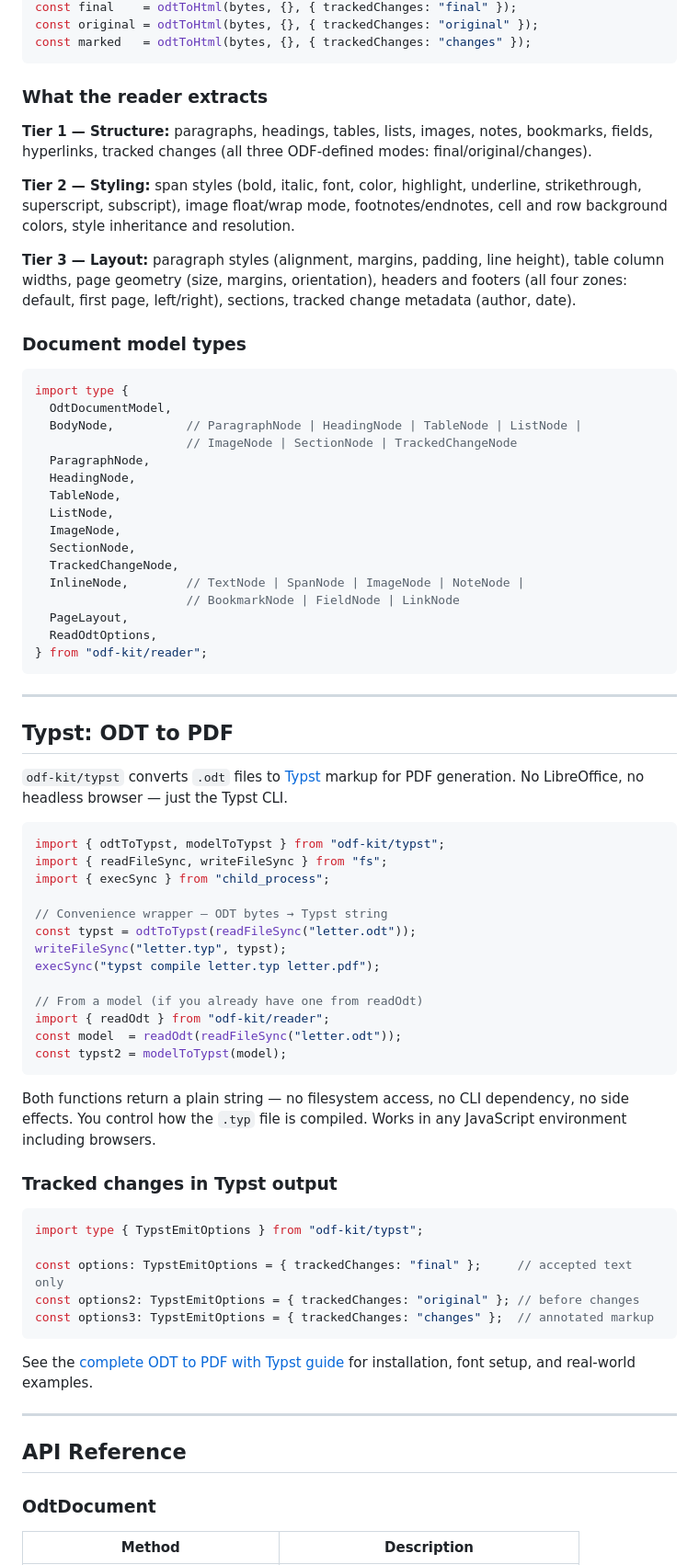
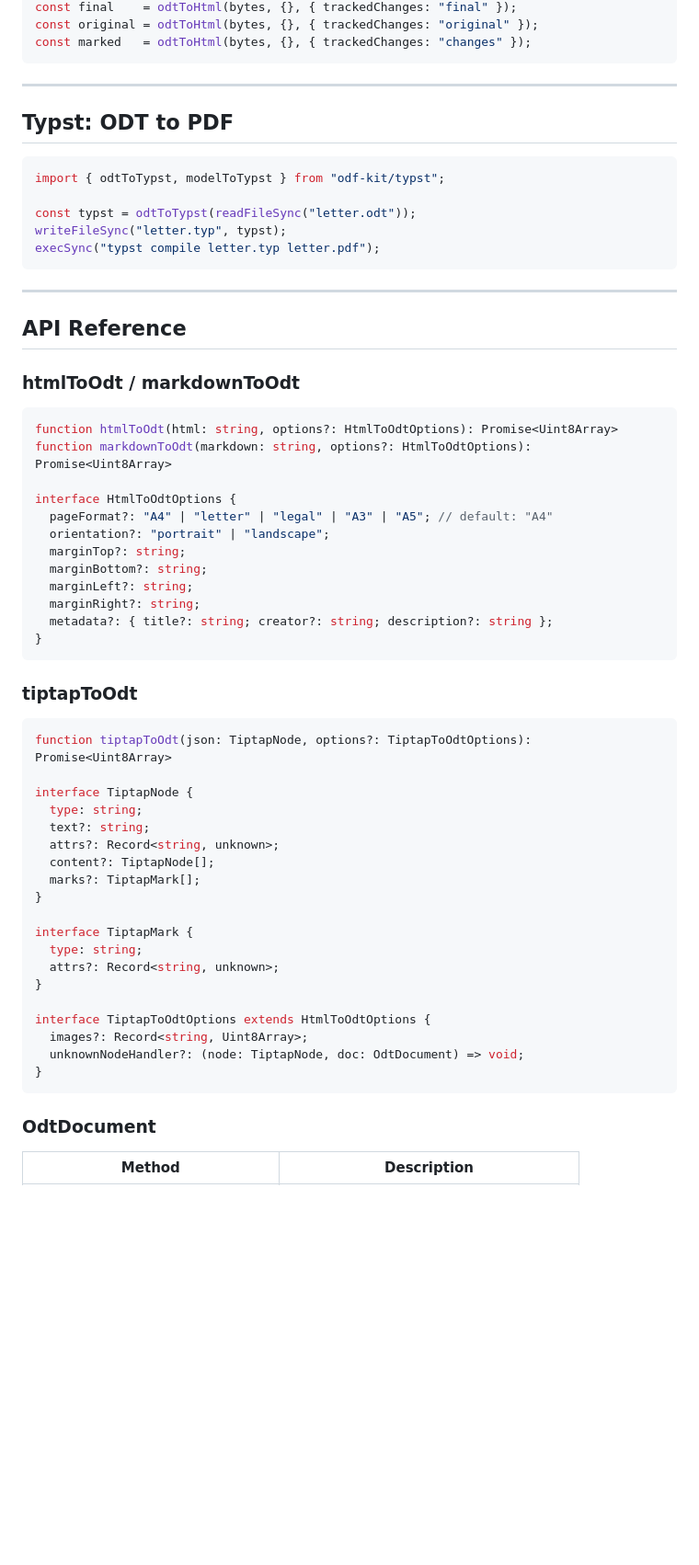
Before and after one commit to GitHubNewbie0/odf-kit, a Markdown page: README.md, the part around one of its changes. Shown at 92% size. GitHub-like rendering; blank space fills up the shorter version.

Commit message:
docs: add markdownToOdt and tiptapToOdt to README and CHANGELOG

````diff
--- a/README.md
+++ b/README.md
@@ -534,76 +544,64 @@ const html = odtToHtml(bytes);
 const final    = odtToHtml(bytes, {}, { trackedChanges: "final" });
 const original = odtToHtml(bytes, {}, { trackedChanges: "original" });
 const marked   = odtToHtml(bytes, {}, { trackedChanges: "changes" });
-```
-
-### What the reader extracts
-
-**Tier 1 — Structure:** paragraphs, headings, tables, lists, images, notes, bookmarks, fields, hyperlinks, tracked changes (all three ODF-defined modes: final/original/changes).
-
-**Tier 2 — Styling:** span styles (bold, italic, font, color, highlight, underline, strikethrough, superscript, subscript), image float/wrap mode, footnotes/endnotes, cell and row background colors, style inheritance and resolution.
-
-**Tier 3 — Layout:** paragraph styles (alignment, margins, padding, line height), table column widths, page geometry (size, margins, orientation), headers and footers (all four zones: default, first page, left/right), sections, tracked change metadata (author, date).
-
-### Document model types
-
-```typescript
-import type {
-  OdtDocumentModel,
-  BodyNode,          // ParagraphNode | HeadingNode | TableNode | ListNode |
-                     // ImageNode | SectionNode | TrackedChangeNode
-  ParagraphNode,
-  HeadingNode,
-  TableNode,
-  ListNode,
-  ImageNode,
-  SectionNode,
-  TrackedChangeNode,
-  InlineNode,        // TextNode | SpanNode | ImageNode | NoteNode |
-                     // BookmarkNode | FieldNode | LinkNode
-  PageLayout,
-  ReadOdtOptions,
-} from "odf-kit/reader";
 ```
 
 ---
 
 ## Typst: ODT to PDF
 
-`odf-kit/typst` converts `.odt` files to [Typst](https://typst.app/) markup for PDF generation. No LibreOffice, no headless browser — just the Typst CLI.
-
 ```typescript
 import { odtToTypst, modelToTypst } from "odf-kit/typst";
-import { readFileSync, writeFileSync } from "fs";
-import { execSync } from "child_process";
 
-// Convenience wrapper — ODT bytes → Typst string
 const typst = odtToTypst(readFileSync("letter.odt"));
 writeFileSync("letter.typ", typst);
 execSync("typst compile letter.typ letter.pdf");
-
-// From a model (if you already have one from readOdt)
-import { readOdt } from "odf-kit/reader";
-const model  = readOdt(readFileSync("letter.odt"));
-const typst2 = modelToTypst(model);
 ```
-
-Both functions return a plain string — no filesystem access, no CLI dependency, no side effects. You control how the `.typ` file is compiled. Works in any JavaScript environment including browsers.
-
-### Tracked changes in Typst output
-
-```typescript
-import type { TypstEmitOptions } from "odf-kit/typst";
-
-const options: TypstEmitOptions = { trackedChanges: "final" };     // accepted text only
-const options2: TypstEmitOptions = { trackedChanges: "original" }; // before changes
-const options3: TypstEmitOptions = { trackedChanges: "changes" };  // annotated markup
-```
-
-See the [complete ODT to PDF with Typst guide](https://githubnewbie0.github.io/odf-kit/guides/odt-to-typst-pdf.html) for installation, font setup, and real-world examples.
 
 ---
 
 ## API Reference
+
+### htmlToOdt / markdownToOdt
+
+```typescript
+function htmlToOdt(html: string, options?: HtmlToOdtOptions): Promise<Uint8Array>
+function markdownToOdt(markdown: string, options?: HtmlToOdtOptions): Promise<Uint8Array>
+
+interface HtmlToOdtOptions {
+  pageFormat?: "A4" | "letter" | "legal" | "A3" | "A5"; // default: "A4"
+  orientation?: "portrait" | "landscape";
+  marginTop?: string;
+  marginBottom?: string;
+  marginLeft?: string;
+  marginRight?: string;
+  metadata?: { title?: string; creator?: string; description?: string };
+}
+```
+
+### tiptapToOdt
+
+```typescript
+function tiptapToOdt(json: TiptapNode, options?: TiptapToOdtOptions): Promise<Uint8Array>
+
+interface TiptapNode {
+  type: string;
+  text?: string;
+  attrs?: Record<string, unknown>;
+  content?: TiptapNode[];
+  marks?: TiptapMark[];
+}
+
+interface TiptapMark {
+  type: string;
+  attrs?: Record<string, unknown>;
+}
+
+interface TiptapToOdtOptions extends HtmlToOdtOptions {
+  images?: Record<string, Uint8Array>;
+  unknownNodeHandler?: (node: TiptapNode, doc: OdtDocument) => void;
+}
+```
 
 ### OdtDocument
 
````
Also changed, not shown: other parts of README.md (+136 -229 lines), CHANGELOG.md (+14 -0 lines).
